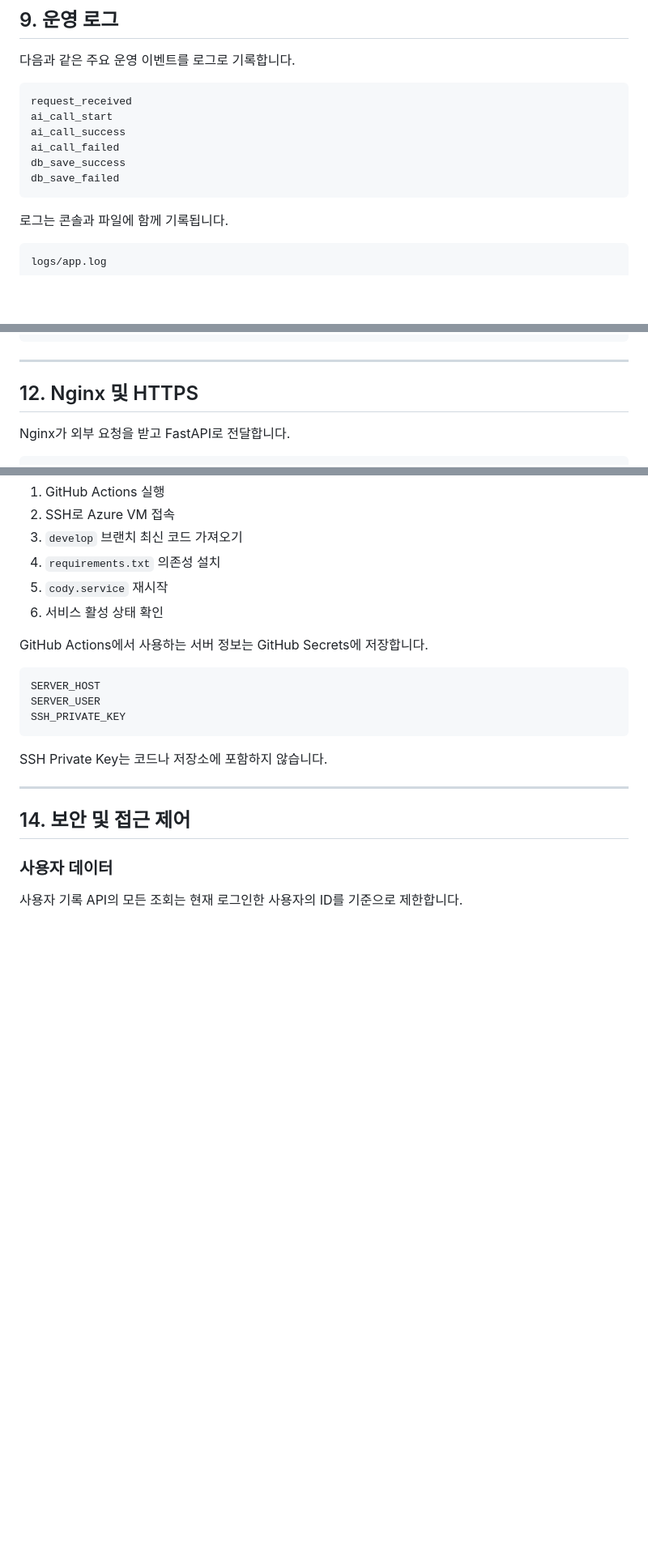
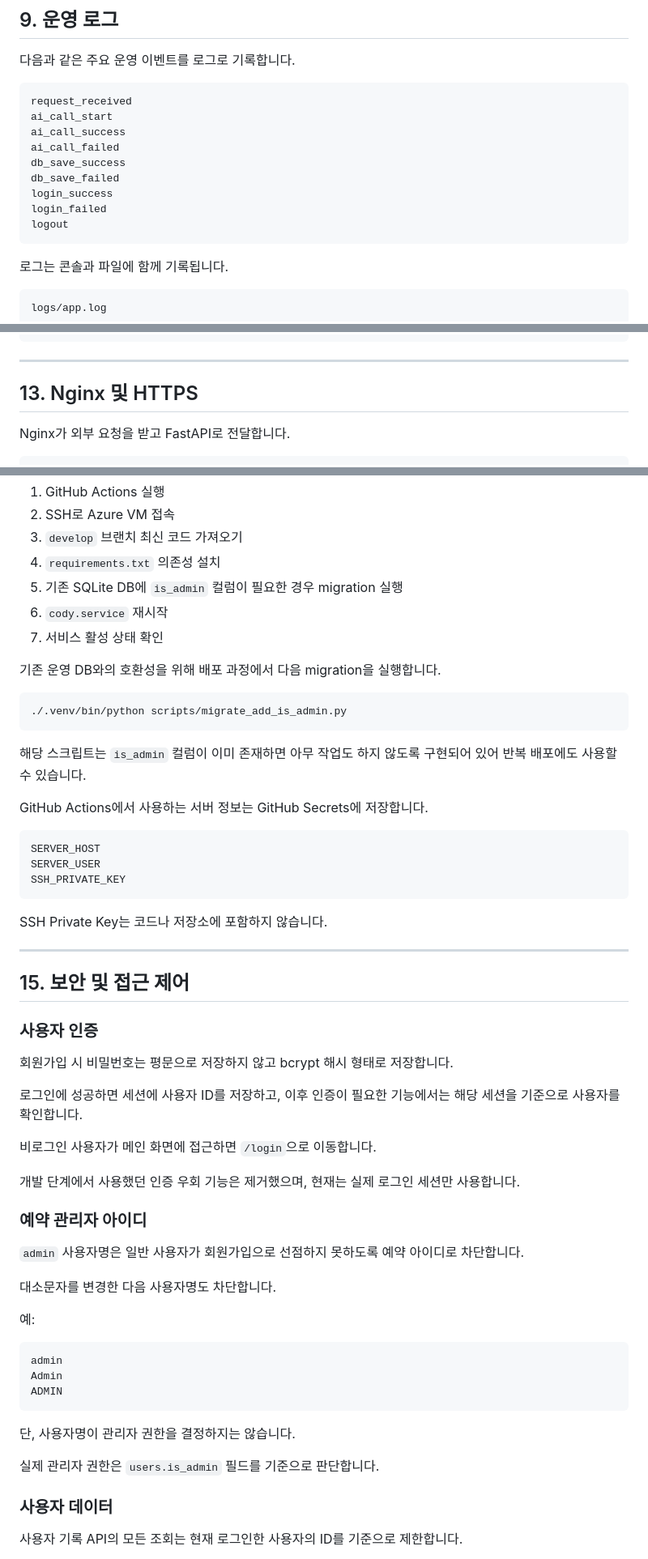
Before and after one commit to cody-b7/cody_chatbot, a Markdown page: README.md, 3 parts joined by grey strips. Shown at 81% size. Drawn GitHub-style; blank space fills up the shorter version.

````diff
--- a/README.md
+++ b/README.md
@@ -490,6 +492,9 @@ ai_call_success
 ai_call_failed
 db_save_success
 db_save_failed
+login_success
+login_failed
+logout
 ```
 
 로그는 콘솔과 파일에 함께 기록됩니다.
@@ -606,7 +635,7 @@ deploy/
 
 ---
 
-## 12. Nginx 및 HTTPS
+## 13. Nginx 및 HTTPS
 
 Nginx가 외부 요청을 받고 FastAPI로 전달합니다.
 
@@ -682,8 +713,17 @@ flowchart LR
 2. SSH로 Azure VM 접속
 3. `develop` 브랜치 최신 코드 가져오기
 4. `requirements.txt` 의존성 설치
-5. `cody.service` 재시작
-6. 서비스 활성 상태 확인
+5. 기존 SQLite DB에 `is_admin` 컬럼이 필요한 경우 migration 실행
+6. `cody.service` 재시작
+7. 서비스 활성 상태 확인
+
+기존 운영 DB와의 호환성을 위해 배포 과정에서 다음 migration을 실행합니다.
+
+```bash
+./.venv/bin/python scripts/migrate_add_is_admin.py
+```
+
+해당 스크립트는 `is_admin` 컬럼이 이미 존재하면 아무 작업도 하지 않도록 구현되어 있어 반복 배포에도 사용할 수 있습니다.
 
 GitHub Actions에서 사용하는 서버 정보는 GitHub Secrets에 저장합니다.
 
@@ -697,7 +737,35 @@ SSH Private Key는 코드나 저장소에 포함하지 않습니다.
 
 ---
 
-## 14. 보안 및 접근 제어
+## 15. 보안 및 접근 제어
+
+### 사용자 인증
+
+회원가입 시 비밀번호는 평문으로 저장하지 않고 bcrypt 해시 형태로 저장합니다.
+
+로그인에 성공하면 세션에 사용자 ID를 저장하고, 이후 인증이 필요한 기능에서는 해당 세션을 기준으로 사용자를 확인합니다.
+
+비로그인 사용자가 메인 화면에 접근하면 `/login`으로 이동합니다.
+
+개발 단계에서 사용했던 인증 우회 기능은 제거했으며, 현재는 실제 로그인 세션만 사용합니다.
+
+### 예약 관리자 아이디
+
+`admin` 사용자명은 일반 사용자가 회원가입으로 선점하지 못하도록 예약 아이디로 차단합니다.
+
+대소문자를 변경한 다음 사용자명도 차단합니다.
+
+예:
+
+```text
+admin
+Admin
+ADMIN
+```
+
+단, 사용자명이 관리자 권한을 결정하지는 않습니다.
+
+실제 관리자 권한은 `users.is_admin` 필드를 기준으로 판단합니다.
 
 ### 사용자 데이터
 
````
Also changed, not shown: other parts of README.md (+148 -9 lines).
